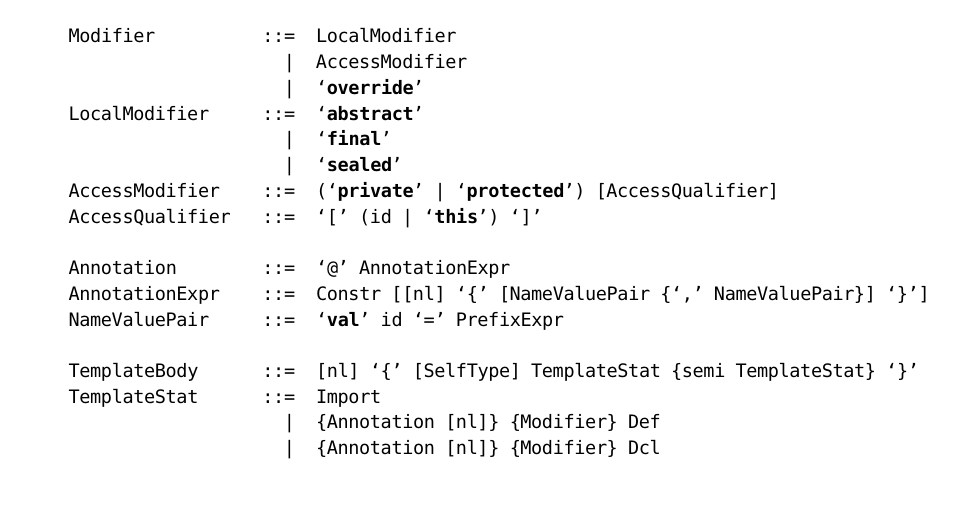
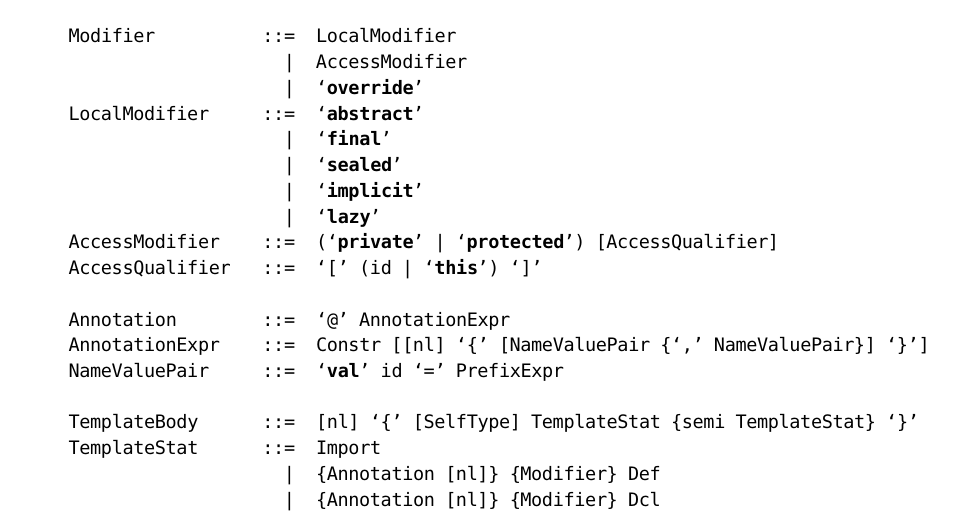
Before and after one commit to scala/scala-dist, a LaTeX thesis (src/reference/ScalaReference.tex, which reads src/reference/SyntaxSummary.tex): part of page 163 of 180 before the commit and part of page 163 of 182 after it, cut so that both start at the same text. Compiled offline with pdfLaTeX; a missing font is replaced by an installed copy or a similar font.

Commit message:
fixed syntax summary for LocalModifier (#1826)
git-svn-id: http://lampsvn.epfl.ch/svn-repos/scala/scala-documentation/trunk@17408 5e8d7ff9-d8ef-0310-90f0-a4852d11357a

```diff
--- a/src/reference/SyntaxSummary.tex
+++ b/src/reference/SyntaxSummary.tex
@@ -210,6 +210,8 @@ grammar.
   LocalModifier     ::=  `abstract'
                       |  `final'
                       |  `sealed'
+                      |  `implicit'
+                      |  `lazy'
   AccessModifier    ::=  (`private' | `protected') [AccessQualifier]
   AccessQualifier   ::=  `[' (id | `this') `]'
 
```
